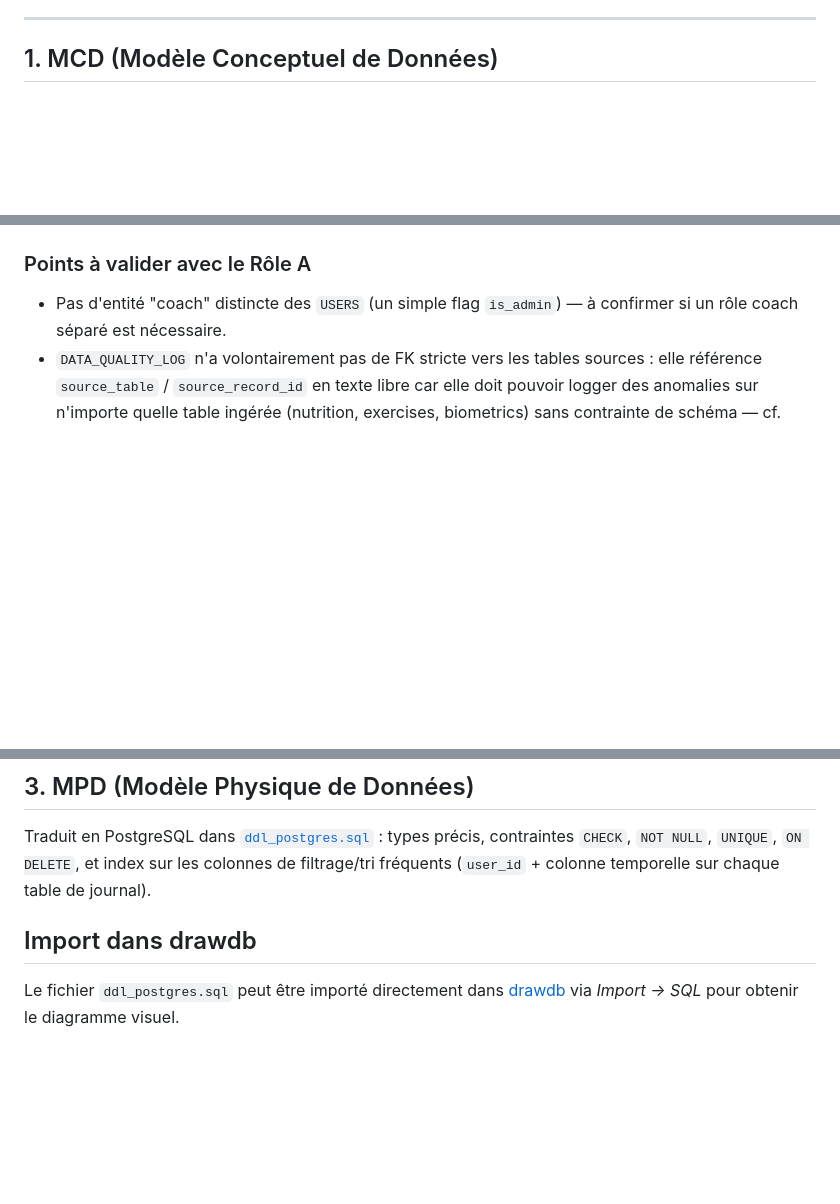
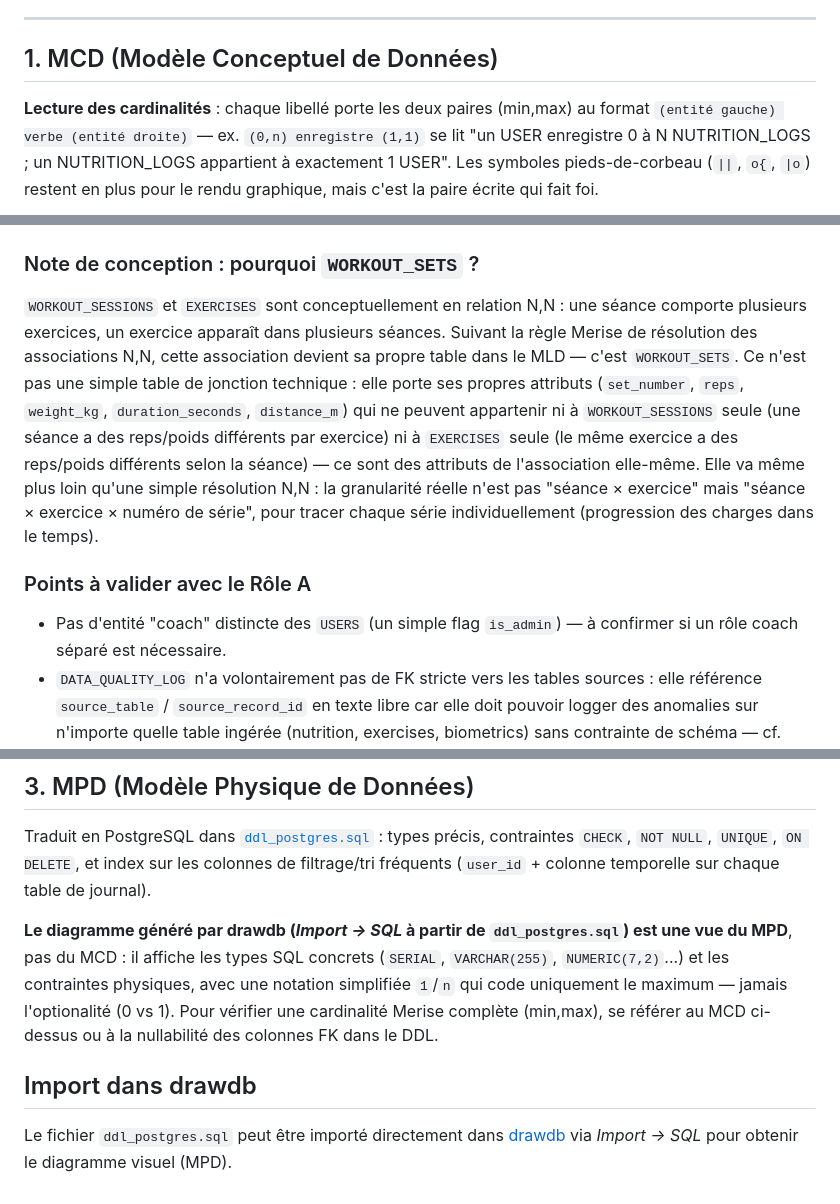
Before and after one commit to SIMPLON-DIST-DATA-P2-192997/healthai_coach_backend, a Markdown page: database/schema/modele_donnees.md, 3 parts joined by grey strips. Drawn GitHub-style; blank space fills up the shorter version.

````diff
--- a/database/schema/modele_donnees.md
+++ b/database/schema/modele_donnees.md
@@ -7,5 +7,7 @@
 
 ## 1. MCD (Modèle Conceptuel de Données)
 
+**Lecture des cardinalités** : chaque libellé porte les deux paires (min,max) au format `(entité gauche) verbe (entité droite)` — ex. `(0,n) enregistre (1,1)` se lit "un USER enregistre 0 à N NUTRITION_LOGS ; un NUTRITION_LOGS appartient à exactement 1 USER". Les symboles pieds-de-corbeau (`||`, `o{`, `|o`) restent en plus pour le rendu graphique, mais c'est la paire écrite qui fait foi.
+
 ```mermaid
 erDiagram
@@ -116,6 +118,10 @@ erDiagram
     }
 ```
 
+### Note de conception : pourquoi `WORKOUT_SETS` ?
+
+`WORKOUT_SESSIONS` et `EXERCISES` sont conceptuellement en relation N,N : une séance comporte plusieurs exercices, un exercice apparaît dans plusieurs séances. Suivant la règle Merise de résolution des associations N,N, cette association devient sa propre table dans le MLD — c'est `WORKOUT_SETS`. Ce n'est pas une simple table de jonction technique : elle porte ses propres attributs (`set_number`, `reps`, `weight_kg`, `duration_seconds`, `distance_m`) qui ne peuvent appartenir ni à `WORKOUT_SESSIONS` seule (une séance a des reps/poids différents par exercice) ni à `EXERCISES` seule (le même exercice a des reps/poids différents selon la séance) — ce sont des attributs de l'association elle-même. Elle va même plus loin qu'une simple résolution N,N : la granularité réelle n'est pas "séance × exercice" mais "séance × exercice × numéro de série", pour tracer chaque série individuellement (progression des charges dans le temps).
+
 ### Points à valider avec le Rôle A
 
 - Pas d'entité "coach" distincte des `USERS` (un simple flag `is_admin`) — à confirmer si un rôle coach séparé est nécessaire.
@@ -165,6 +171,8 @@ Toutes les associations du MCD sont de cardinalité (1,N) côté "possède/conti
 
 Traduit en PostgreSQL dans [`ddl_postgres.sql`](./ddl_postgres.sql) : types précis, contraintes `CHECK`, `NOT NULL`, `UNIQUE`, `ON DELETE`, et index sur les colonnes de filtrage/tri fréquents (`user_id` + colonne temporelle sur chaque table de journal).
 
+**Le diagramme généré par drawdb (*Import → SQL* à partir de `ddl_postgres.sql`) est une vue du MPD**, pas du MCD : il affiche les types SQL concrets (`SERIAL`, `VARCHAR(255)`, `NUMERIC(7,2)`...) et les contraintes physiques, avec une notation simplifiée `1`/`n` qui code uniquement le maximum — jamais l'optionalité (0 vs 1). Pour vérifier une cardinalité Merise complète (min,max), se référer au MCD ci-dessus ou à la nullabilité des colonnes FK dans le DDL.
+
 ## Import dans drawdb
 
-Le fichier `ddl_postgres.sql` peut être importé directement dans [drawdb](https://drawdb.app) via *Import → SQL* pour obtenir le diagramme visuel.
+Le fichier `ddl_postgres.sql` peut être importé directement dans [drawdb](https://drawdb.app) via *Import → SQL* pour obtenir le diagramme visuel (MPD).
````
Also changed, not shown: other parts of database/schema/modele_donnees.md (+11 -11 lines).
